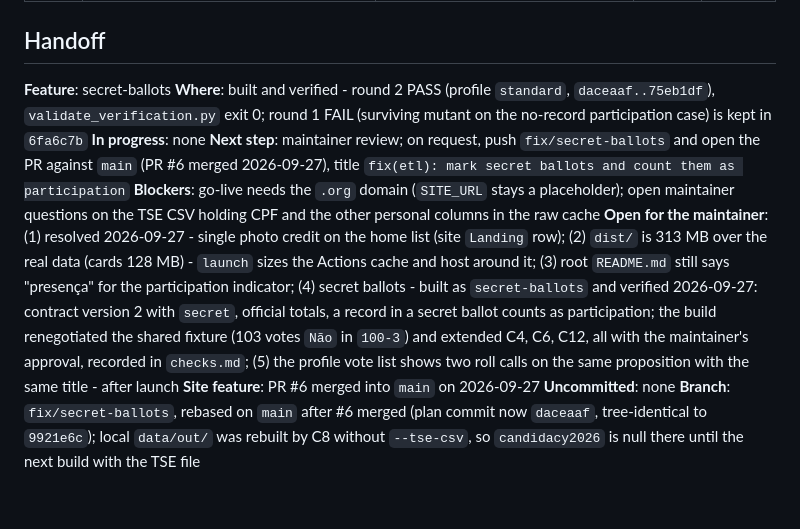
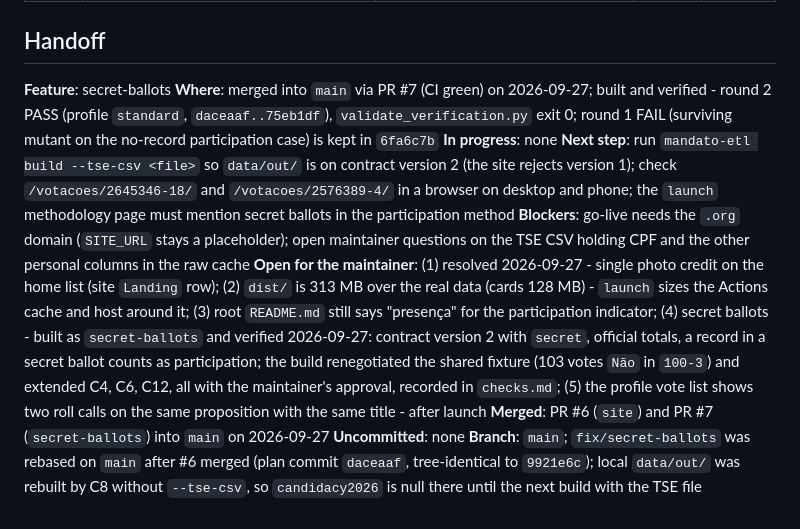
Before and after one commit to augusto-dmh/mandato-aberto, a Markdown page: .specs/STATE.md, the part around the change. GitHub-like rendering.

Commit message:
docs(specs): point the handoff at the post-merge steps
The handoff still asked for the push and the PR. It now records the merge
and what is left after it: rebuilding data/out on contract version 2, the
browser check of the two real secret ballots, and the methodology note.

Assisted-by: Claude Code

```diff
--- a/.specs/STATE.md
+++ b/.specs/STATE.md
@@ -17,11 +17,11 @@
 ## Handoff
 
 **Feature**: secret-ballots
-**Where**: built and verified - round 2 PASS (profile `standard`, `daceaaf..75eb1df`), `validate_verification.py` exit 0; round 1 FAIL (surviving mutant on the no-record participation case) is kept in `6fa6c7b`
+**Where**: merged into `main` via PR #7 (CI green) on 2026-09-27; built and verified - round 2 PASS (profile `standard`, `daceaaf..75eb1df`), `validate_verification.py` exit 0; round 1 FAIL (surviving mutant on the no-record participation case) is kept in `6fa6c7b`
 **In progress**: none
-**Next step**: maintainer review; on request, push `fix/secret-ballots` and open the PR against `main` (PR #6 merged 2026-09-27), title `fix(etl): mark secret ballots and count them as participation`
+**Next step**: run `mandato-etl build --tse-csv <file>` so `data/out/` is on contract version 2 (the site rejects version 1); check `/votacoes/2645346-18/` and `/votacoes/2576389-4/` in a browser on desktop and phone; the `launch` methodology page must mention secret ballots in the participation method
 **Blockers**: go-live needs the `.org` domain (`SITE_URL` stays a placeholder); open maintainer questions on the TSE CSV holding CPF and the other personal columns in the raw cache
 **Open for the maintainer**: (1) resolved 2026-09-27 - single photo credit on the home list (site `Landing` row); (2) `dist/` is 313 MB over the real data (cards 128 MB) - `launch` sizes the Actions cache and host around it; (3) root `README.md` still says "presença" for the participation indicator; (4) secret ballots - built as `secret-ballots` and verified 2026-09-27: contract version 2 with `secret`, official totals, a record in a secret ballot counts as participation; the build renegotiated the shared fixture (103 votes `Não` in `100-3`) and extended C4, C6, C12, all with the maintainer's approval, recorded in `checks.md`; (5) the profile vote list shows two roll calls on the same proposition with the same title - after launch
-**Site feature**: PR #6 merged into `main` on 2026-09-27
+**Merged**: PR #6 (`site`) and PR #7 (`secret-ballots`) into `main` on 2026-09-27
 **Uncommitted**: none
-**Branch**: `fix/secret-ballots`, rebased on `main` after #6 merged (plan commit now `daceaaf`, tree-identical to `9921e6c`); local `data/out/` was rebuilt by C8 without `--tse-csv`, so `candidacy2026` is null there until the next build with the TSE file
+**Branch**: `main`; `fix/secret-ballots` was rebased on `main` after #6 merged (plan commit `daceaaf`, tree-identical to `9921e6c`); local `data/out/` was rebuilt by C8 without `--tse-csv`, so `candidacy2026` is null there until the next build with the TSE file
```
